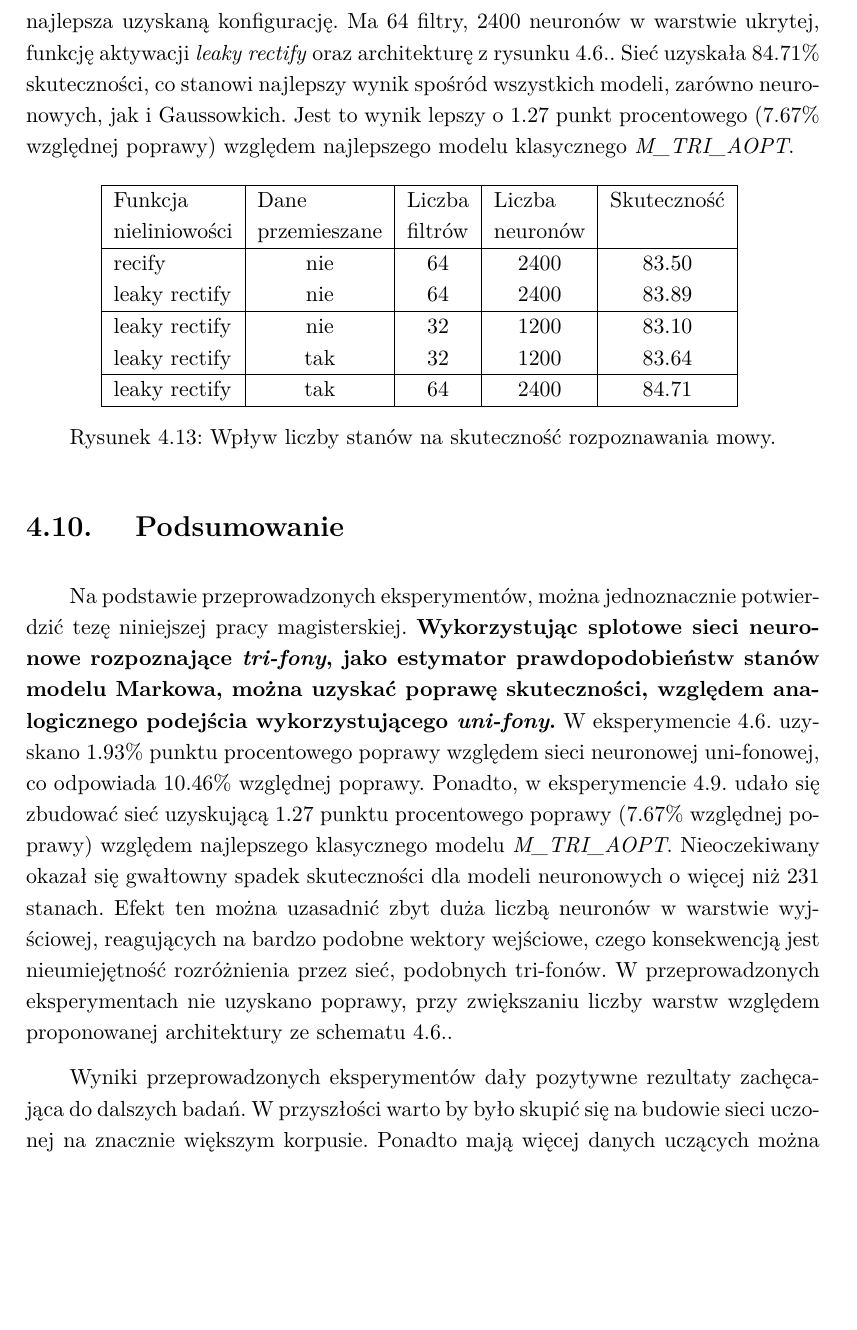
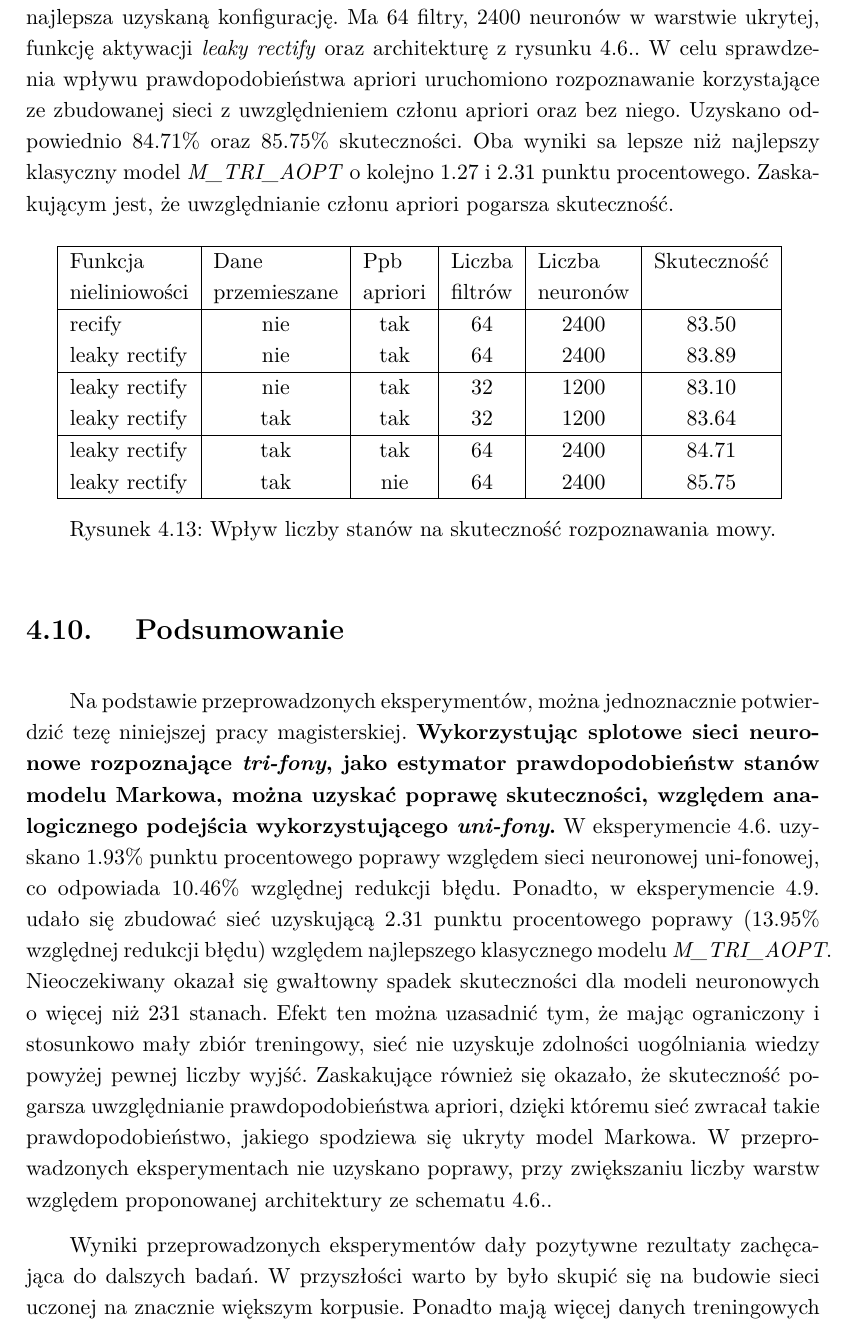
Before and after one commit to AleksanderSas/PracaMagisterska, a LaTeX thesis (text/PracaMagisterska.tex): part of page 50 of 52 before the commit and part of page 50 of 53 after it, cut so that both start at the same text, the shorter picture padded with empty space. Compiled offline with pdfLaTeX.

Commit message:
add some text

```diff
--- a/text/PracaMagisterska.tex
+++ b/text/PracaMagisterska.tex
@@ -2727,19 +2728,20 @@
 
 		W wcześniejszych eksperymentach dane treningowe były ułożone w uporządkowany sposób. Wektory cech pochodzące od jednego mówcy następowały po sobie. Podobnie, wektory dla kolejnych ramek pochodzących z jednej wypowiedzi, też  ułożone było kolejno po sobie. Celem eksperymentu jest sprawdzenie czy po przemieszaniu wektorów cech można uzyskać lepszą skuteczność. Efektem przemieszania, kolejne, podobne wektory nie są razem pokazywane sieci podczas treningu.
 
-		Oba czynniki testowane były przy takich samych architekturach, ale innych liczbach neuronów. Tabele \ref{fig:tab_other_impact} pokazuje wyniki eksperymentu. Okazało się, że zarówno stosowanie funkcji \textit{leaky rectify}, jak i mieszanie danych treningowych poprawia skuteczność. Funkcja \textit{leaky rectify} dała względną poprawę o $2.97\%$, natomiast mieszanie danych dało $3.2\%$ poprawy. Na skutek pozytywnych wyników eksperymentu, zbudowano jeszcze jedną sieć, łączącą w sobie oba badane elementy. Powstały model agreguje wszystkie obserwacji uzyskane z przeprowadzonych testach i stanowi najlepsza uzyskaną konfigurację. Ma $64$ filtry, $2400$ neuronów w warstwie ukrytej, funkcję aktywacji \textit{leaky rectify} oraz architekturę z rysunku \ref{fig:arch_q_num_impact}. Sieć uzyskała $84.71\%$ skuteczności, co stanowi najlepszy wynik spośród wszystkich modeli, zarówno neuronowych, jak i Gaussowkich. Jest to wynik lepszy o $ 1.27$ punkt procentowego ($7.67\%$ względnej poprawy) względem najlepszego modelu klasycznego \textit{M\_TRI\_AOPT}.
+		Oba czynniki testowane były przy takich samych architekturach, ale innych liczbach neuronów. Tabele \ref{fig:tab_other_impact} pokazuje wyniki eksperymentu. Okazało się, że zarówno stosowanie funkcji \textit{leaky rectify}, jak i mieszanie danych treningowych poprawia skuteczność. Funkcja \textit{leaky rectify} dała względną poprawę o $2.97\%$, natomiast mieszanie danych dało $3.2\%$ poprawy. Na skutek pozytywnych wyników eksperymentu, do ostatniej części testu zbudowano sieć łączącą w sobie oba badane elementy. Powstały model agreguje wszystkie obserwacji uzyskane z przeprowadzonych testach i stanowi najlepsza uzyskaną konfigurację. Ma $64$ filtry, $2400$ neuronów w warstwie ukrytej, funkcję aktywacji \textit{leaky rectify} oraz architekturę z rysunku \ref{fig:arch_q_num_impact}. W celu sprawdzenia wpływu prawdopodobieństwa apriori uruchomiono rozpoznawanie korzystające ze zbudowanej sieci z uwzględnieniem członu apriori oraz bez niego. Uzyskano odpowiednio $84.71\%$ oraz $85.75\%$ skuteczności. Oba wyniki sa lepsze niż najlepszy klasyczny model \textit{M\_TRI\_AOPT} o kolejno $1.27$ i $2.31$ punktu procentowego. Zaskakującym jest, że uwzględnianie członu apriori pogarsza skuteczność.
 		\begin{figure}[H]
 			\centering
-			\begin{tabular}{|l|c|c|c|c|} \hline
-				\vtop{\hbox{\strut Funkcja}\hbox{\strut nieliniowości}} & \vtop{\hbox{\strut Dane}\hbox{\strut przemieszane}} & \vtop{\hbox{\strut Liczba}\hbox{\strut filtrów}} & \vtop{\hbox{\strut Liczba}\hbox{\strut neuronów}} & Skuteczność \\
+			\begin{tabular}{|l|c|c|c|c|c|} \hline
+				\vtop{\hbox{\strut Funkcja}\hbox{\strut nieliniowości}} & \vtop{\hbox{\strut Dane}\hbox{\strut przemieszane}} & \vtop{\hbox{\strut Ppb}\hbox{\strut apriori}} & \vtop{\hbox{\strut Liczba}\hbox{\strut filtrów}} & \vtop{\hbox{\strut Liczba}\hbox{\strut neuronów}} & Skuteczność \\
 				\hline
-				recify        &  nie & 64 & 2400 & 83.50  \\
-				leaky rectify &  nie & 64 & 2400 & 83.89 \\
+				recify        &  nie & tak & 64 & 2400 & 83.50  \\
+				leaky rectify &  nie & tak & 64 & 2400 & 83.89 \\
 				\hline
-				leaky rectify &  nie & 32 & 1200 & 83.10 \\
-				leaky rectify &  tak & 32 & 1200 & 83.64\\
+				leaky rectify &  nie & tak &32 & 1200 & 83.10 \\
+				leaky rectify &  tak & tak &32 & 1200 & 83.64\\
 				\hline
-			    leaky rectify &  tak & 64 & 2400 & 84.71\\
+			    leaky rectify &  tak & tak & 64 & 2400 & 84.71\\
+                leaky rectify &  tak & nie & 64 & 2400 & 85.75\\
 				\hline
 			\end{tabular}
 			\label{fig:tab_other_impact}
@@ -2747,12 +2749,11 @@
 		\end{figure}
 
 \section{ Podsumowanie }
-	Na podstawie przeprowadzonych eksperymentów, można jednoznacznie potwierdzić tezę niniejszej pracy magisterskiej. \textbf{Wykorzystując splotowe sieci neuronowe rozpoznające \textit{tri-fony}, jako estymator prawdopodobieństw stanów modelu Markowa, można uzyskać poprawę skuteczności, względem analogicznego podejścia wykorzystującego \textit{uni-fony}.} W eksperymencie \ref{sec:q-num_impact} uzyskano $1.93\%$ punktu procentowego poprawy względem sieci neuronowej uni-fonowej, co odpowiada $10.46\%$ względnej poprawy. Ponadto, w eksperymencie \ref{sec:impact_other} udało się zbudować sieć uzyskującą $1.27$ punktu procentowego poprawy ($7.67\%$ względnej poprawy) względem najlepszego klasycznego modelu \textit{M\_TRI\_AOPT}. Nieoczekiwany okazał się gwałtowny spadek skuteczności dla modeli neuronowych o więcej niż $231$ stanach. Efekt ten można uzasadnić zbyt duża liczbą neuronów w warstwie wyjściowej, reagujących na bardzo podobne wektory wejściowe, czego konsekwencją jest nieumiejętność rozróżnienia przez sieć, podobnych tri-fonów. W przeprowadzonych eksperymentach nie uzyskano poprawy, przy zwiększaniu liczby warstw względem proponowanej architektury ze schematu \ref{fig:arch_q_num_impact}.
-
-	Wyniki przeprowadzonych eksperymentów dały pozytywne rezultaty zachęcająca do dalszych badań. W przyszłości warto by było skupić się na budowie sieci uczonej na znacznie większym korpusie. Ponadto mają więcej danych uczących można powtórzyć próbę budowy sieci o głębszej architekturze lub sieci o większej liczbie wyjść.
-
-
-	\nocite{*}
+	Na podstawie przeprowadzonych eksperymentów, można jednoznacznie potwierdzić tezę niniejszej pracy magisterskiej. \textbf{Wykorzystując splotowe sieci neuronowe rozpoznające \textit{tri-fony}, jako estymator prawdopodobieństw stanów modelu Markowa, można uzyskać poprawę skuteczności, względem analogicznego podejścia wykorzystującego \textit{uni-fony}.} W eksperymencie \ref{sec:q-num_impact} uzyskano $1.93\%$ punktu procentowego poprawy względem sieci neuronowej uni-fonowej, co odpowiada $10.46\%$ względnej redukcji błędu. Ponadto, w eksperymencie \ref{sec:impact_other} udało się zbudować sieć uzyskującą $2.31$ punktu procentowego poprawy ($13.95\%$ względnej redukcji błędu) względem najlepszego klasycznego modelu \textit{M\_TRI\_AOPT}. Nieoczekiwany okazał się gwałtowny spadek skuteczności dla modeli neuronowych o więcej niż $231$ stanach. Efekt ten można uzasadnić tym, że mając ograniczony i stosunkowo mały zbiór treningowy, sieć nie uzyskuje zdolności uogólniania wiedzy powyżej pewnej liczby wyjść. Zaskakujące również się okazało, że skuteczność pogarsza uwzględnianie prawdopodobieństwa apriori, dzięki któremu sieć zwracał takie prawdopodobieństwo, jakiego spodziewa się ukryty model Markowa. W przeprowadzonych eksperymentach nie uzyskano poprawy, przy zwiększaniu liczby warstw względem proponowanej architektury ze schematu \ref{fig:arch_q_num_impact}.
+
+	Wyniki przeprowadzonych eksperymentów dały pozytywne rezultaty zachęcająca do dalszych badań. W przyszłości warto by było skupić się na budowie sieci uczonej na znacznie większym korpusie. Ponadto mają więcej danych treningowych można powtórzyć próbę budowy sieci o głębszej architekturze lub sieci o większej liczbie wyjść.
+
+
 	\bibliographystyle{plain}
 	\bibliography{bibliografia}
 \end{document}
```
Also changed, not shown: text/PracaMagisterska.tex (5 more changed lines).
